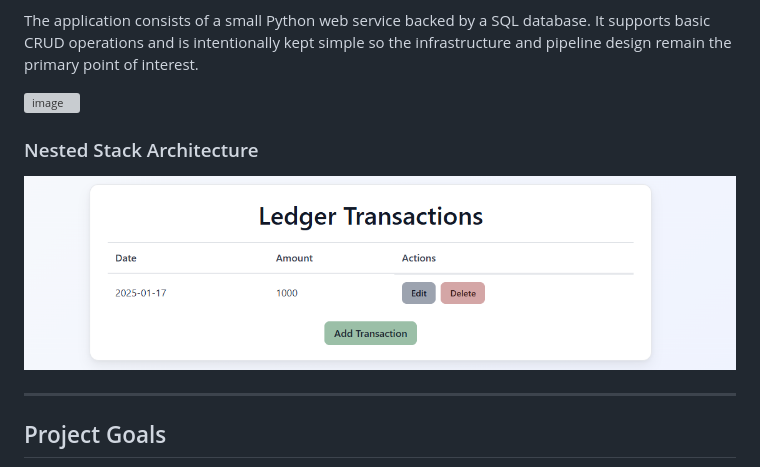
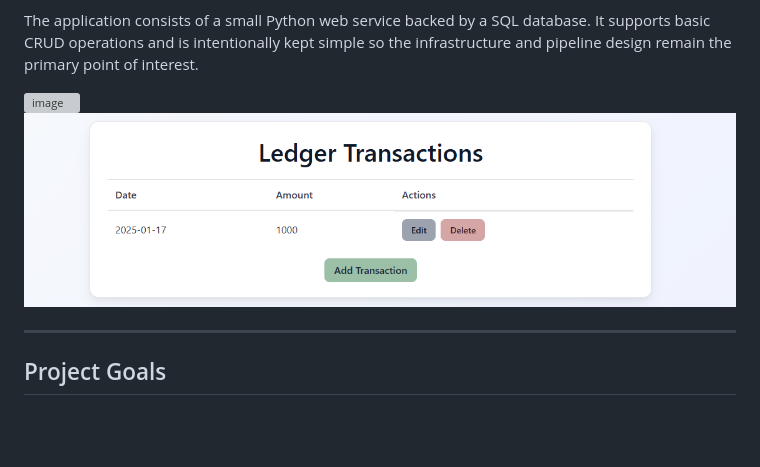
Before and after one commit to zbalci/ledger-app-aws-ecs, a Markdown page: README.md, the part around the change. Rendered like a GitHub page; blank space fills up the shorter version; grey boxes are pictures that could not be loaded.

```diff
--- a/README.md
+++ b/README.md
@@ -7,8 +7,7 @@ The application consists of a small Python web service backed by a SQL database.
 
 <img width="1140" height="311" alt="image" src="https://github.com/user-attachments/assets/818d81d7-6be7-406d-89cf-d750162c0a9d" />
 
-### Nested Stack Architecture
-![Nested Stacks](docs/diagrams/01-ledger-app.png)
+![Ledger App](docs/diagrams/01-ledger-app.png)
 
 ---
 
```
